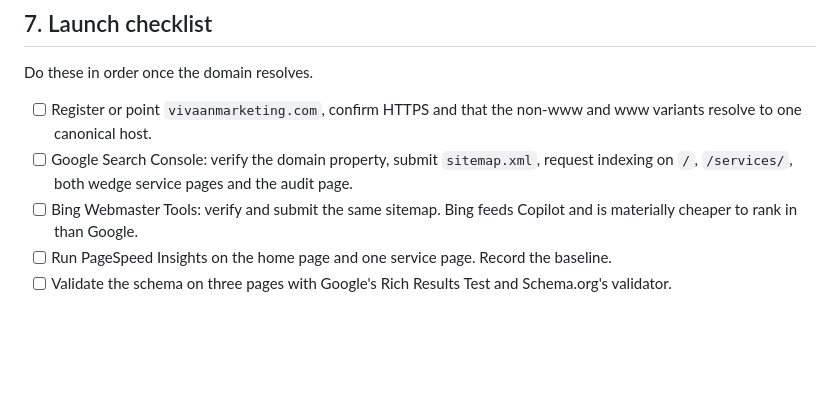
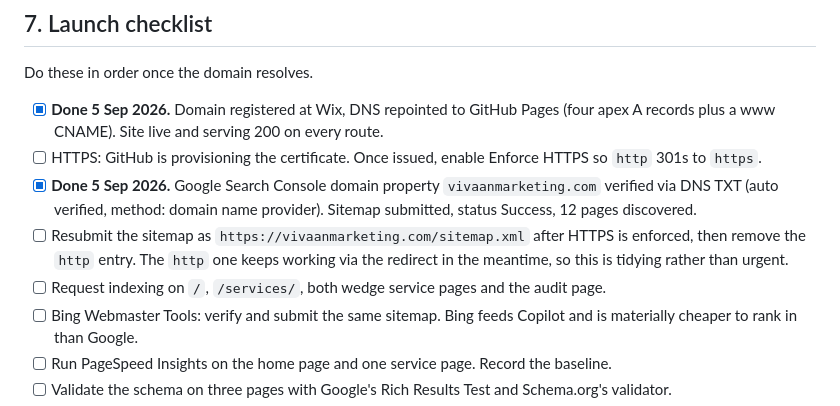
Before and after one commit to sachdevvv87/vivaanmarketing.com, a Markdown page: SEO-PLAN.md, the part around the change. Drawn GitHub-style; blank space fills up the shorter version.

Commit message:
Update launch checklist: DNS live, Search Console verified, sitemap submitted
Co-Authored-By: Claude Opus 5 <noreply@anthropic.com>

```diff
--- a/SEO-PLAN.md
+++ b/SEO-PLAN.md
@@ -211,10 +211,17 @@ somewhere they already trust. In rough order of leverage for this category:
 
 Do these in order once the domain resolves.
 
-- [ ] Register or point `vivaanmarketing.com`, confirm HTTPS and that the non-www and www
-      variants resolve to one canonical host.
-- [ ] Google Search Console: verify the domain property, submit `sitemap.xml`, request
-      indexing on `/`, `/services/`, both wedge service pages and the audit page.
+- [x] **Done 5 Sep 2026.** Domain registered at Wix, DNS repointed to GitHub Pages
+      (four apex A records plus a www CNAME). Site live and serving 200 on every route.
+- [ ] HTTPS: GitHub is provisioning the certificate. Once issued, enable Enforce HTTPS
+      so `http` 301s to `https`.
+- [x] **Done 5 Sep 2026.** Google Search Console domain property `vivaanmarketing.com`
+      verified via DNS TXT (auto verified, method: domain name provider). Sitemap
+      submitted, status Success, 12 pages discovered.
+- [ ] Resubmit the sitemap as `https://vivaanmarketing.com/sitemap.xml` after HTTPS is
+      enforced, then remove the `http` entry. The `http` one keeps working via the
+      redirect in the meantime, so this is tidying rather than urgent.
+- [ ] Request indexing on `/`, `/services/`, both wedge service pages and the audit page.
 - [ ] Bing Webmaster Tools: verify and submit the same sitemap. Bing feeds Copilot and
       is materially cheaper to rank in than Google.
 - [ ] Run PageSpeed Insights on the home page and one service page. Record the baseline.
```
